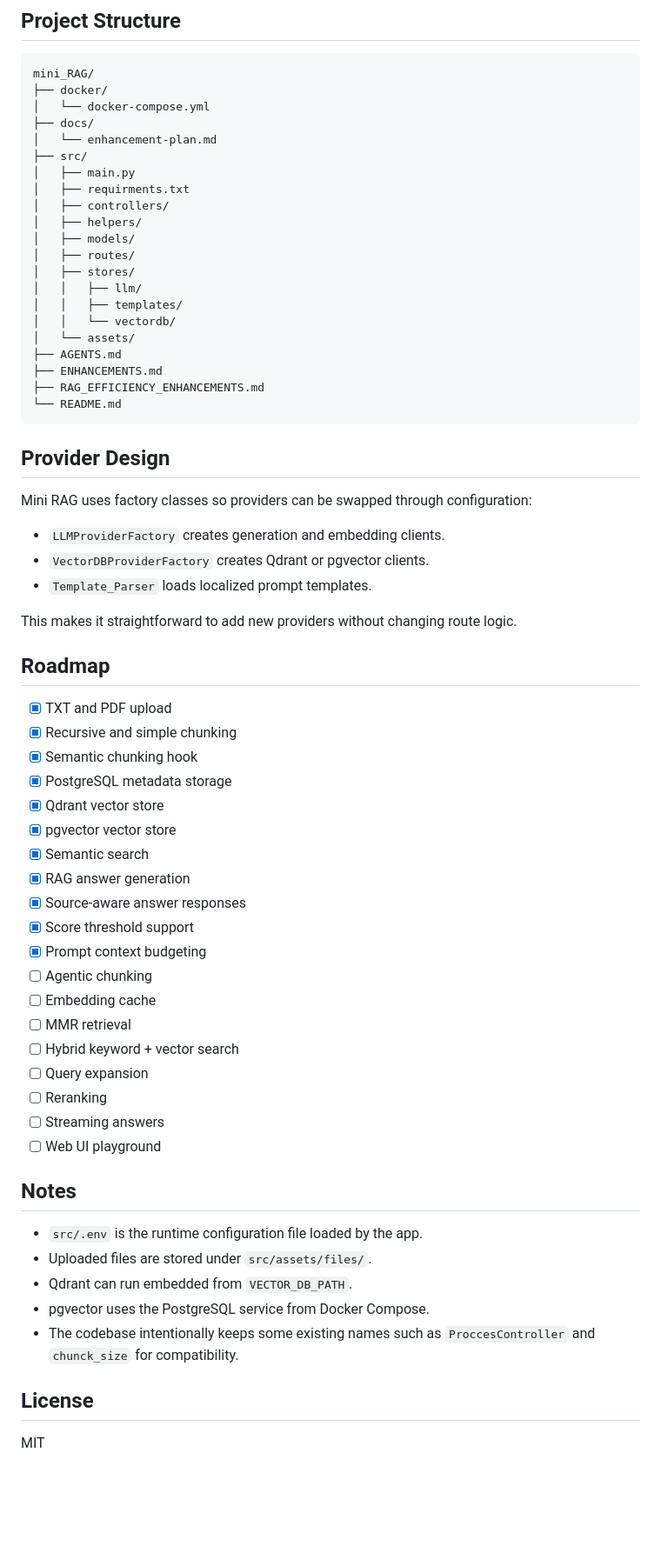
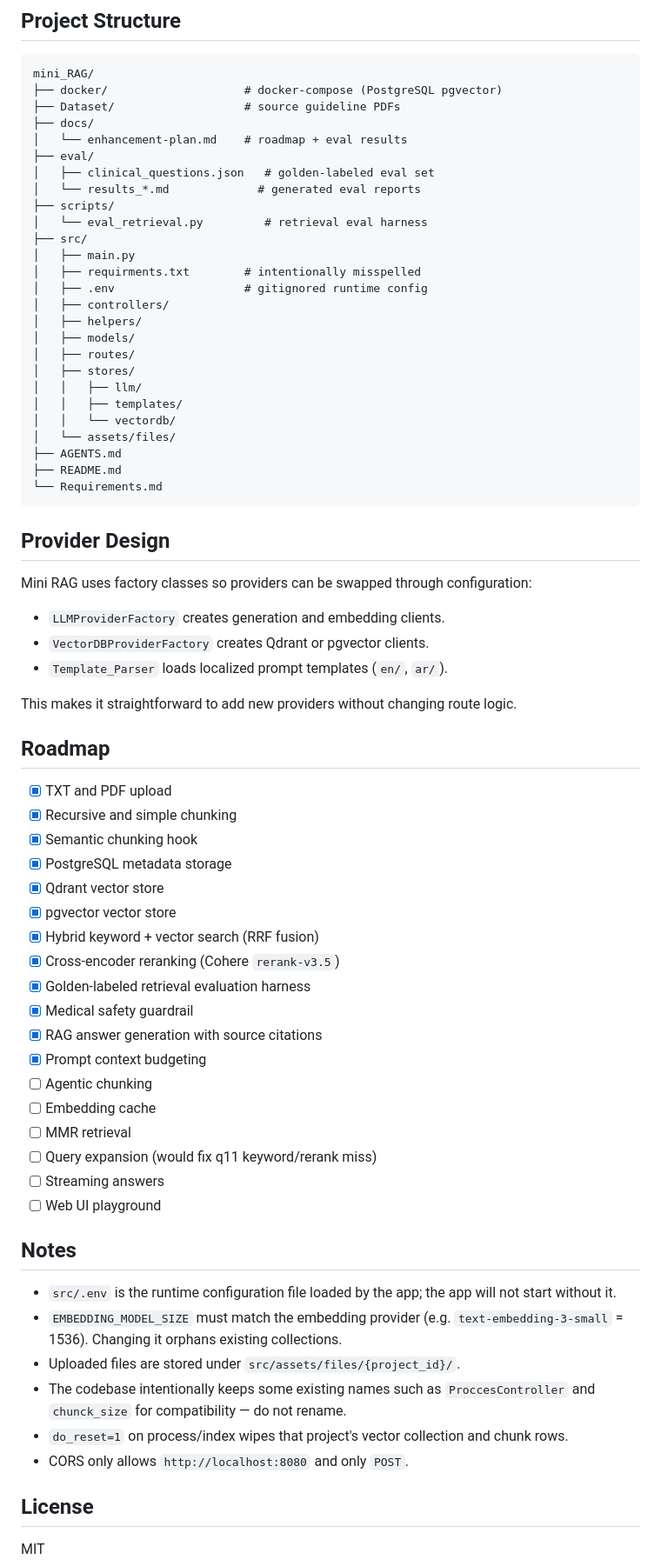
Before and after one commit to mo22zy2/RAG_AI_Hackathon, a Markdown page: README.md, the part around one of its changes. Shown at 87% size. Rendered like a GitHub page; blank space fills up the shorter version.

````diff
--- a/README.md
+++ b/README.md
@@ -287,13 +305,19 @@ Example response shape:
 
 ```text
 mini_RAG/
-├── docker/
-│   └── docker-compose.yml
+├── docker/                    # docker-compose (PostgreSQL pgvector)
+├── Dataset/                   # source guideline PDFs
 ├── docs/
-│   └── enhancement-plan.md
+│   └── enhancement-plan.md    # roadmap + eval results
+├── eval/
+│   ├── clinical_questions.json   # golden-labeled eval set
+│   └── results_*.md             # generated eval reports
+├── scripts/
+│   └── eval_retrieval.py         # retrieval eval harness
 ├── src/
 │   ├── main.py
-│   ├── requirments.txt
+│   ├── requirments.txt        # intentionally misspelled
+│   ├── .env                   # gitignored runtime config
 │   ├── controllers/
 │   ├── helpers/
 │   ├── models/
@@ -302,11 +326,10 @@ mini_RAG/
 │   │   ├── llm/
 │   │   ├── templates/
 │   │   └── vectordb/
-│   └── assets/
+│   └── assets/files/
 ├── AGENTS.md
-├── ENHANCEMENTS.md
-├── RAG_EFFICIENCY_ENHANCEMENTS.md
-└── README.md
+├── README.md
+└── Requirements.md
 ```
 
 ## Provider Design
@@ -315,7 +338,7 @@ Mini RAG uses factory classes so providers can be swapped through configuration:
 
 - `LLMProviderFactory` creates generation and embedding clients.
 - `VectorDBProviderFactory` creates Qdrant or pgvector clients.
-- `Template_Parser` loads localized prompt templates.
+- `Template_Parser` loads localized prompt templates (`en/`, `ar/`).
 
 This makes it straightforward to add new providers without changing route logic.
 
@@ -327,27 +350,27 @@ This makes it straightforward to add new providers without changing route logic.
 - [x] PostgreSQL metadata storage
 - [x] Qdrant vector store
 - [x] pgvector vector store
-- [x] Semantic search
-- [x] RAG answer generation
-- [x] Source-aware answer responses
-- [x] Score threshold support
+- [x] Hybrid keyword + vector search (RRF fusion)
+- [x] Cross-encoder reranking (Cohere `rerank-v3.5`)
+- [x] Golden-labeled retrieval evaluation harness
+- [x] Medical safety guardrail
+- [x] RAG answer generation with source citations
 - [x] Prompt context budgeting
 - [ ] Agentic chunking
 - [ ] Embedding cache
 - [ ] MMR retrieval
-- [ ] Hybrid keyword + vector search
-- [ ] Query expansion
-- [ ] Reranking
+- [ ] Query expansion (would fix q11 keyword/rerank miss)
 - [ ] Streaming answers
 - [ ] Web UI playground
 
 ## Notes
 
-- `src/.env` is the runtime configuration file loaded by the app.
-- Uploaded files are stored under `src/assets/files/`.
-- Qdrant can run embedded from `VECTOR_DB_PATH`.
-- pgvector uses the PostgreSQL service from Docker Compose.
-- The codebase intentionally keeps some existing names such as `ProccesController` and `chunck_size` for compatibility.
+- `src/.env` is the runtime configuration file loaded by the app; the app will not start without it.
+- `EMBEDDING_MODEL_SIZE` must match the embedding provider (e.g. `text-embedding-3-small` = 1536). Changing it orphans existing collections.
+- Uploaded files are stored under `src/assets/files/{project_id}/`.
+- The codebase intentionally keeps some existing names such as `ProccesController` and `chunck_size` for compatibility — do not rename.
+- `do_reset=1` on process/index wipes that project's vector collection and chunk rows.
+- CORS only allows `http://localhost:8080` and only `POST`.
 
 ## License
 
````
Also changed, not shown: other parts of README.md (+92 -74 lines).
